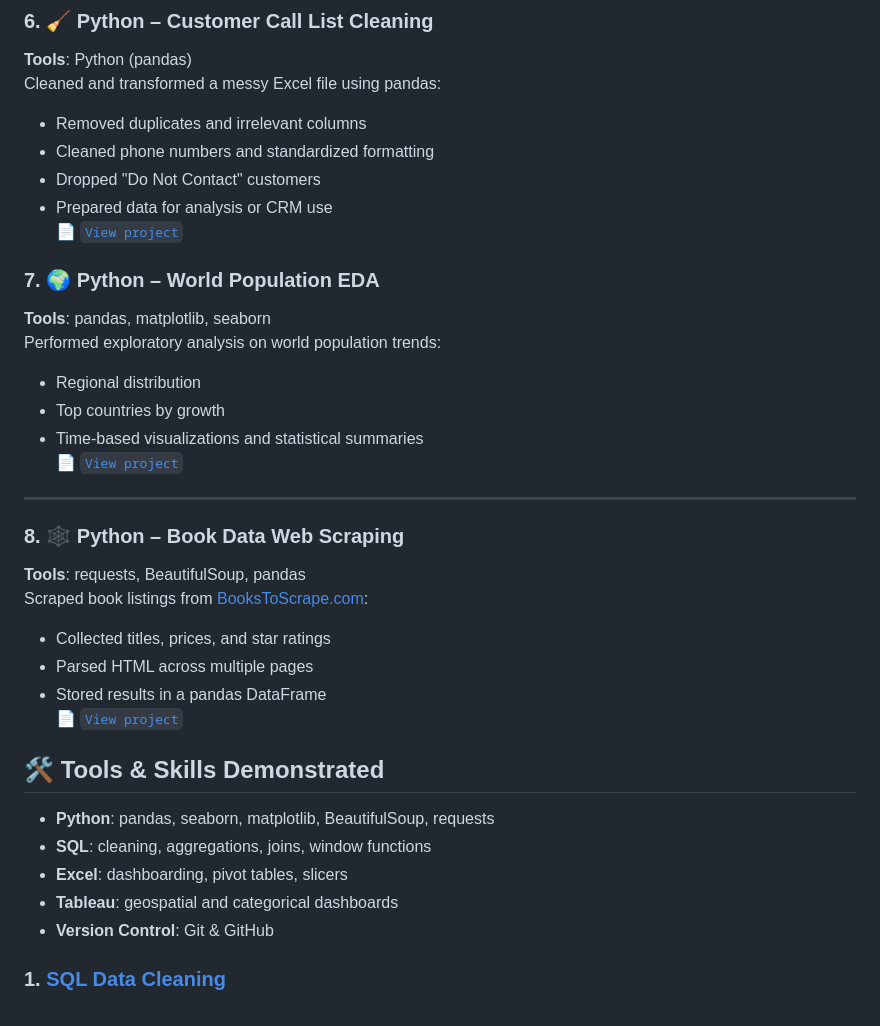
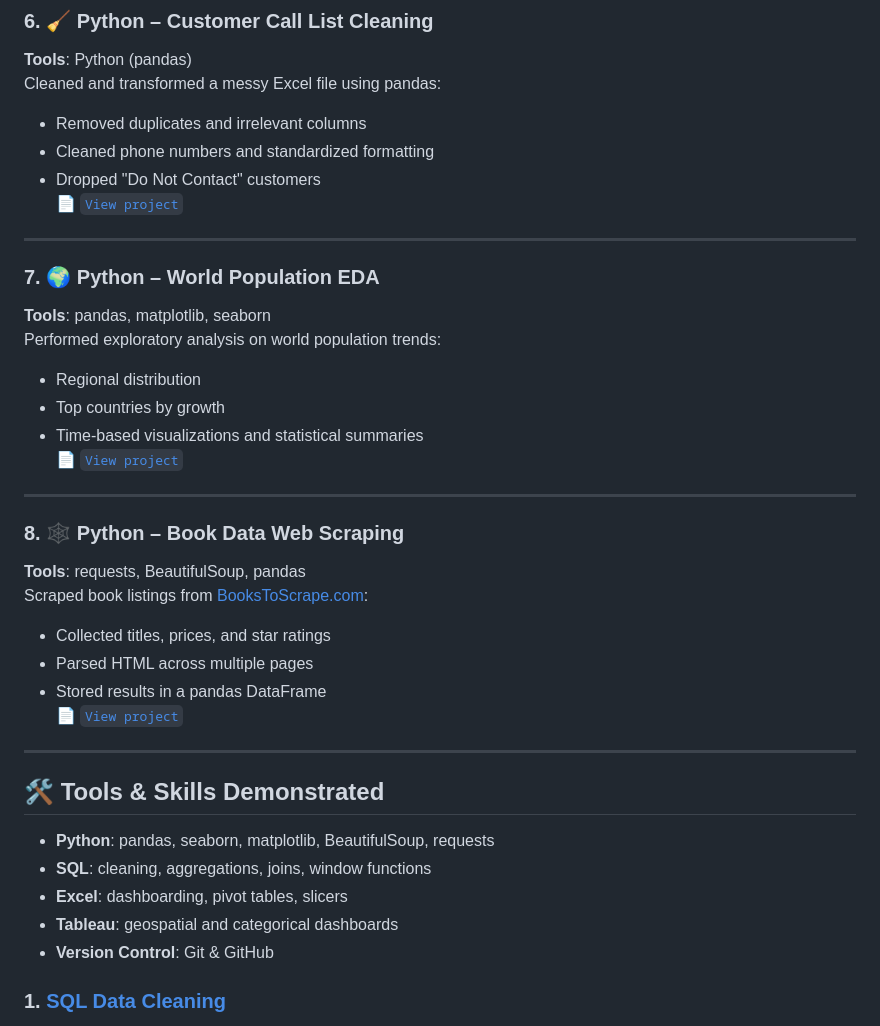
Before and after one commit to noztas/DataAnalystProjects, a Markdown page: README.md, the part around one of its changes. GitHub-like rendering.

```diff
--- a/README.md
+++ b/README.md
@@ -62,8 +67,9 @@ Cleaned and transformed a messy Excel file using pandas:
 - Removed duplicates and irrelevant columns
 - Cleaned phone numbers and standardized formatting
 - Dropped "Do Not Contact" customers
-- Prepared data for analysis or CRM use
-📄 [`View project`](Data_Wrangling_Python/Data_Cleaning_Cleaned.ipynb)
+📄 [`View project`](./Data_Wrangling_Python)
+
+---
 
 ### 7. 🌍 Python – World Population EDA
 **Tools**: pandas, matplotlib, seaborn
@@ -85,4 +91,5 @@ Scraped book listings from [BooksToScrape.com](http://books.toscrape.com):
 
+---
 
 ## 🛠 Tools & Skills Demonstrated
 
@@ -91,7 +98,6 @@ Scraped book listings from [BooksToScrape.com](http://books.toscrape.com):
 - **Excel**: dashboarding, pivot tables, slicers
 - **Tableau**: geospatial and categorical dashboards
 - **Version Control**: Git & GitHub
-
 
 
 
```
Also changed, not shown: other parts of README.md (+13 -8 lines).
